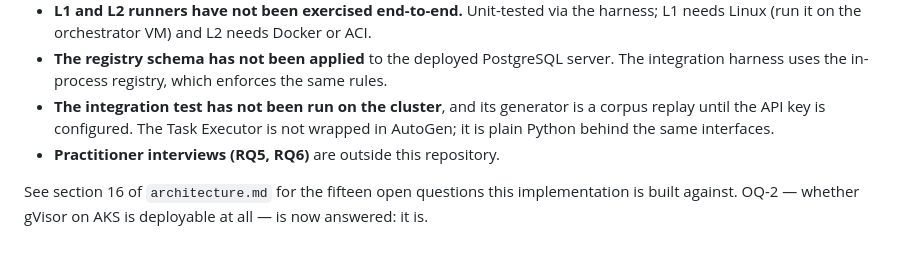
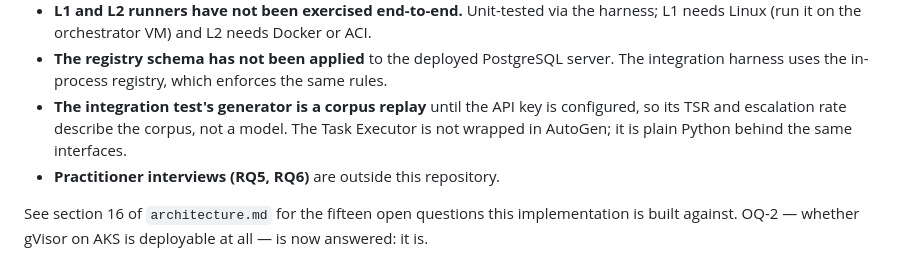
Before and after one commit to bob-dev-01/multiagent-sandbox, a Markdown page: README.md, the part around the change. Drawn GitHub-style.

Commit message:
Update the not-done list after integration test 1
Co-Authored-By: Claude Opus 5.5 <noreply@anthropic.com>

```diff
--- a/README.md
+++ b/README.md
@@ -420,8 +420,8 @@ Honest list, so nobody discovers these the hard way:
   Linux (run it on the orchestrator VM) and L2 needs Docker or ACI.
 - **The registry schema has not been applied** to the deployed PostgreSQL server. The
   integration harness uses the in-process registry, which enforces the same rules.
-- **The integration test has not been run on the cluster**, and its generator is a corpus replay
-  until the API key is configured. The Task Executor is not wrapped in AutoGen; it is plain Python
+- **The integration test's generator is a corpus replay** until the API key is configured, so
+  its TSR and escalation rate describe the corpus, not a model. The Task Executor is not wrapped in AutoGen; it is plain Python
   behind the same interfaces.
 - **Practitioner interviews (RQ5, RQ6)** are outside this repository.
 
```
